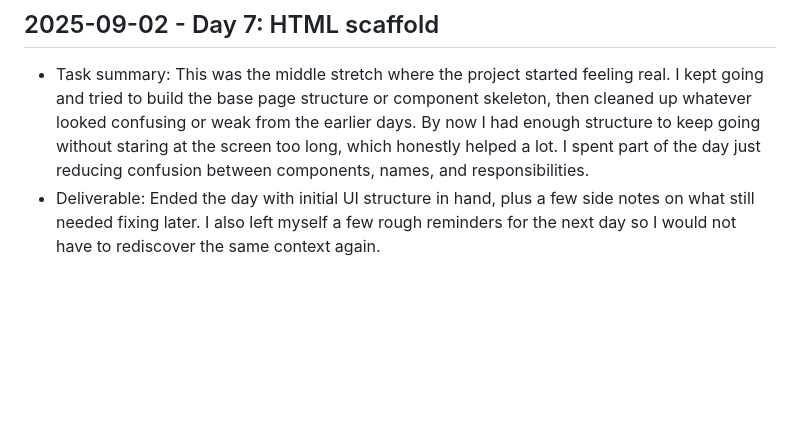
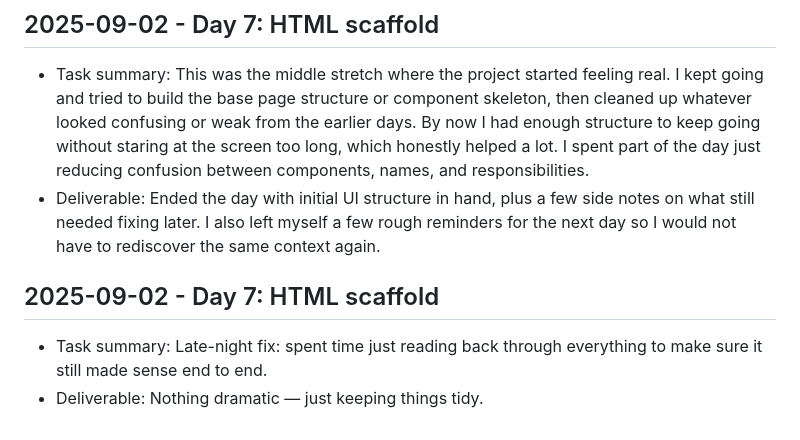
Before and after one commit to harshitpaunikar1/rtsp-camera-browser-streaming, a Markdown page: .github/project-buildup-history.md, the part around the change. GitHub-like rendering; blank space fills up the shorter version.

Commit message:
Day 7: HTML scaffold
Project: RTSP Camera Browser Streaming
Category: advanced_system / generic
Date: 2025-09-02

Task:
Late-night fix: spent time just reading back through everything to make
sure it still made sense end to end.

Deliverable:
Nothing dramatic — just keeping things tidy.

```diff
--- a/.github/project-buildup-history.md
+++ b/.github/project-buildup-history.md
@@ -44,3 +44,7 @@
 
 - Task summary: This was the middle stretch where the project started feeling real. I kept going and tried to build the base page structure or component skeleton, then cleaned up whatever looked confusing or weak from the earlier days. By now I had enough structure to keep going without staring at the screen too long, which honestly helped a lot. I spent part of the day just reducing confusion between components, names, and responsibilities.
 - Deliverable: Ended the day with initial UI structure in hand, plus a few side notes on what still needed fixing later. I also left myself a few rough reminders for the next day so I would not have to rediscover the same context again.
+## 2025-09-02 - Day 7: HTML scaffold
+
+- Task summary: Late-night fix: spent time just reading back through everything to make sure it still made sense end to end.
+- Deliverable: Nothing dramatic — just keeping things tidy.
```
